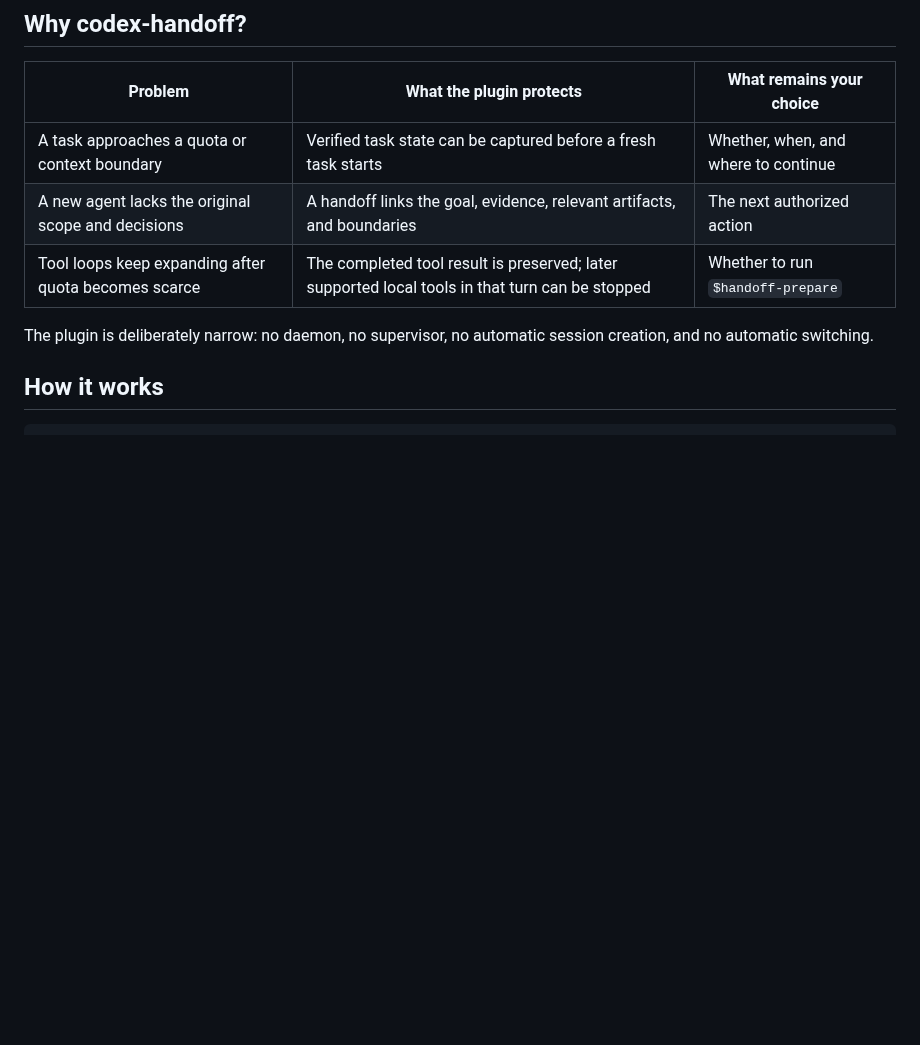
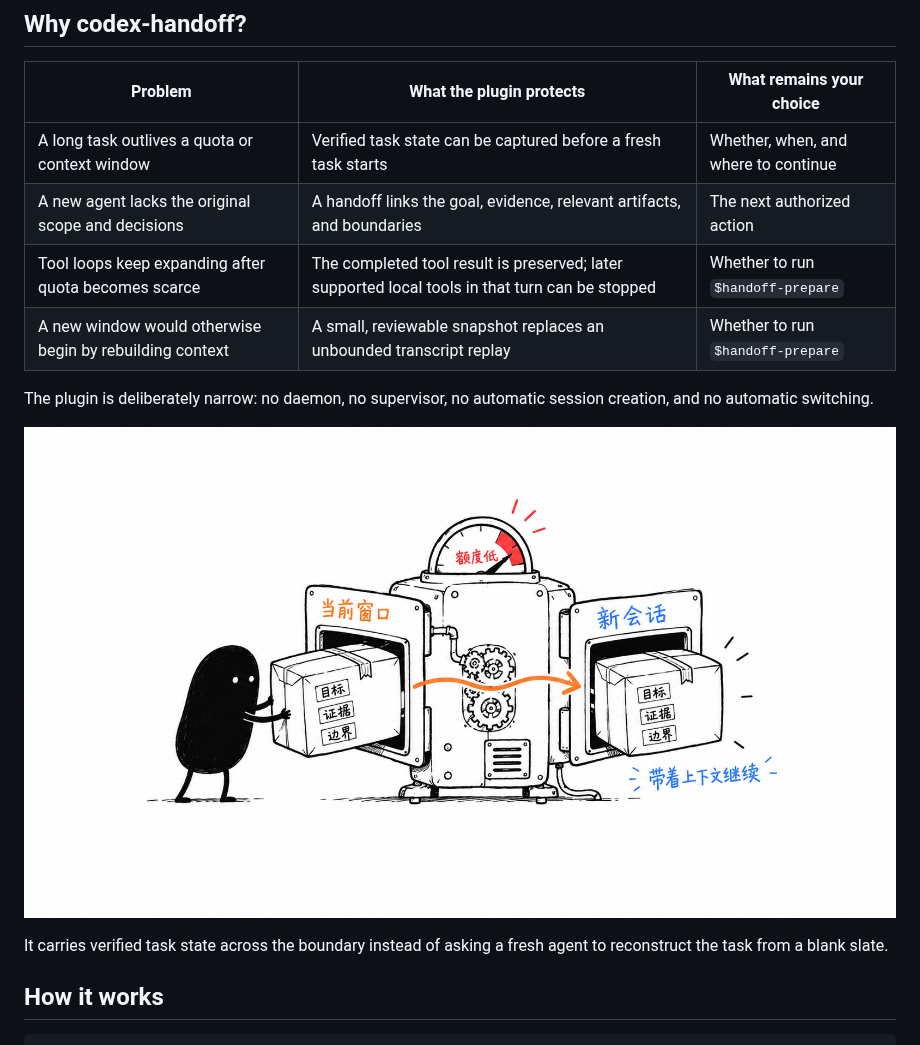
Before and after one commit to LLeung49/codex-handoff, a Markdown page: README.md, the part around one of its changes. GitHub-like rendering; blank space fills up the shorter version.

```diff
--- a/README.md
+++ b/README.md
@@ -44,12 +51,20 @@ codex plugin marketplace remove codex-handoff
 
 | Problem | What the plugin protects | What remains your choice |
 | --- | --- | --- |
-| A task approaches a quota or context boundary | Verified task state can be captured before a fresh task starts | Whether, when, and where to continue |
+| A long task outlives a quota or context window | Verified task state can be captured before a fresh task starts | Whether, when, and where to continue |
 | A new agent lacks the original scope and decisions | A handoff links the goal, evidence, relevant artifacts, and boundaries | The next authorized action |
 | Tool loops keep expanding after quota becomes scarce | The completed tool result is preserved; later supported local tools in that turn can be stopped | Whether to run `$handoff-prepare` |
+| A new window would otherwise begin by rebuilding context | A small, reviewable snapshot replaces an unbounded transcript replay | Whether to run `$handoff-prepare` |
 
 The plugin is deliberately narrow: no daemon, no supervisor, no automatic
 session creation, and no automatic switching.
+
+<p align="center">
+  <img src="assets/codex-handoff-01-carry-forward.png" alt="小黑将目标、证据和边界带往新会话" width="100%">
+</p>
+
+It carries verified task state across the boundary instead of asking a fresh
+agent to reconstruct the task from a blank slate.
 
 ## How it works
 
```
Also changed, not shown: other parts of README.md (+12 -5 lines), assets/codex-handoff-00-origin-story.png (added), 1 other file.
